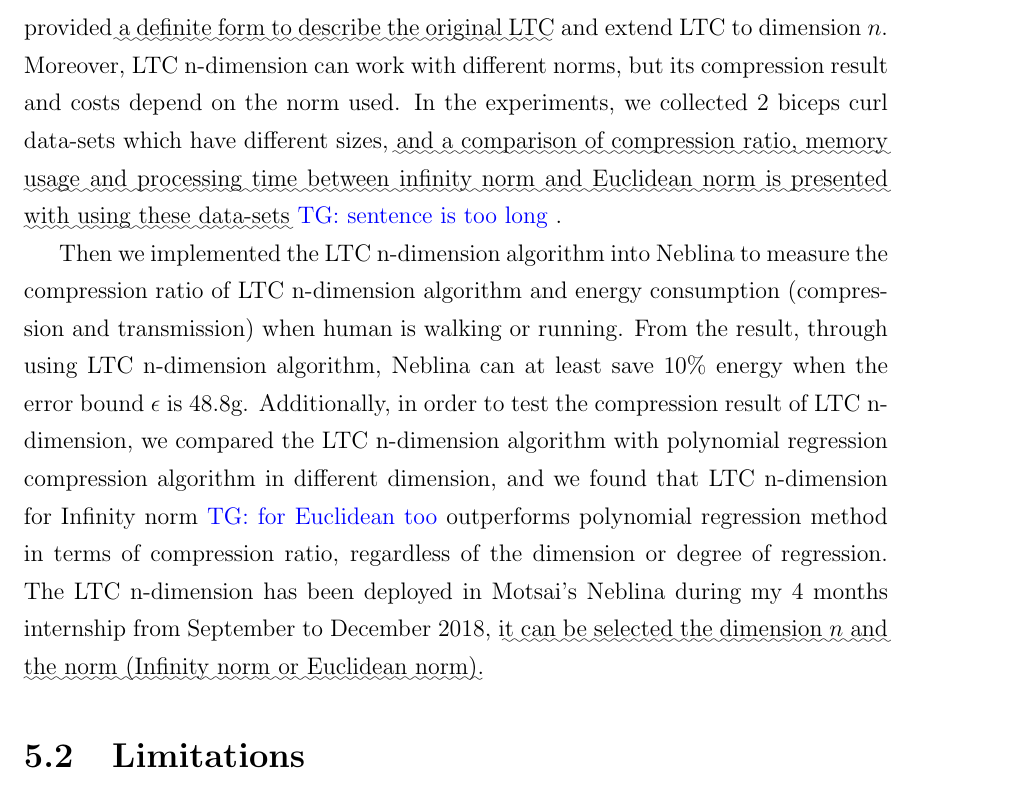
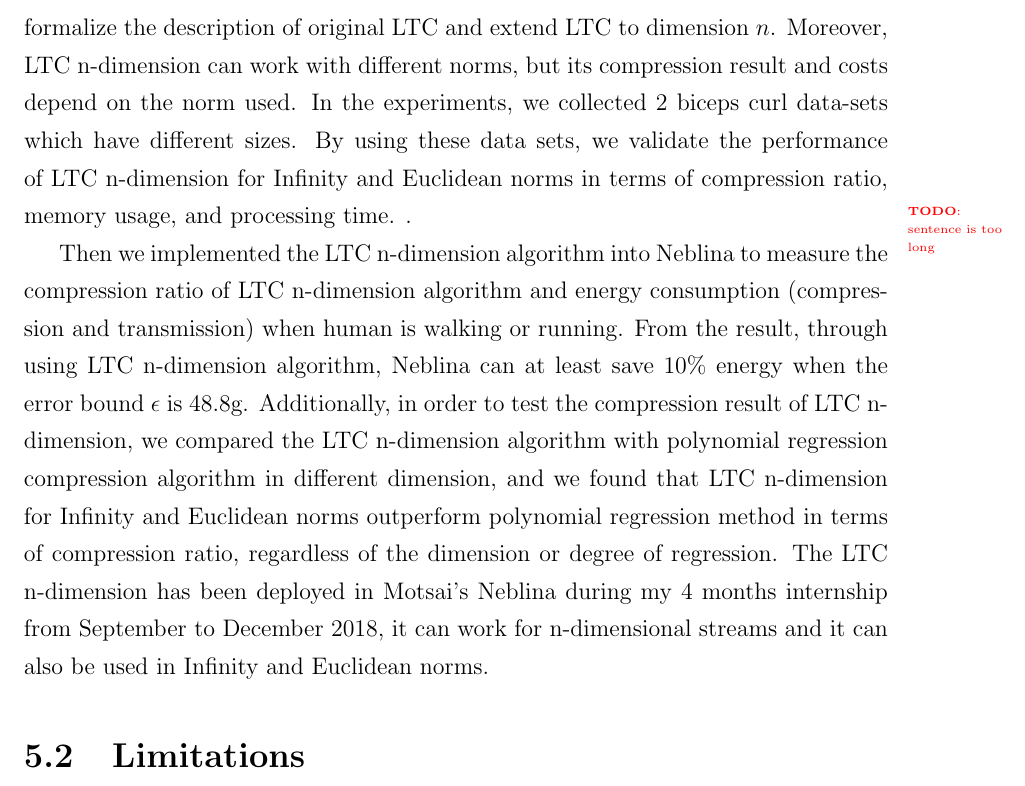
Before and after one commit to big-data-lab-team/report-data-streams, a LaTeX thesis (cuthesis.tex, which reads chapters/chapter5/Conclusion.tex): part of page 52 of 59, cut so that both start at the same text. Compiled offline with pdfLaTeX.

Commit message:
revised Ch5

```diff
--- a/chapters/chapter5/Conclusion.tex
+++ b/chapters/chapter5/Conclusion.tex
@@ -27,14 +27,18 @@ compression method and predicts data by a piece-wise linear function of time,
 but it guarantees that the reconstruct accuracy in $\epsilon$ ($\epsilon$ is the
 error bound we assigned).
 
-However, the original \acrshort{ltc} was only available for 1D
-streaming data. Thus, we provided \english{a definite form to describe the original
-\acrshort{ltc}} and extend \acrshort{ltc} to dimension $n$. Moreover, LTC
-n-dimension can work with different norms, but its compression result and costs
-depend on the norm used. In the experiments, we collected 2 biceps curl data-sets
-which have different sizes, \english{and a comparison of compression ratio, memory usage
-and processing time between infinity norm and Euclidean norm is presented with
-using these data-sets} \TG{sentence is too long}.
+However, the original \acrshort{ltc} was only available for 1D streaming data.
+Thus, we formalize the description of original \acrshort{ltc} and extend
+\acrshort{ltc} to dimension $n$. Moreover, LTC n-dimension can work with
+different norms, but its compression result and costs depend on the norm used.
+In the experiments, we collected 2 biceps curl data-sets which have different
+sizes. By using these data sets, we validate the performance of LTC n-dimension
+for Infinity and Euclidean norms in terms of compression ratio, memory usage,
+and processing time.
+% \english{and a comparison of compression ratio, memory usage
+% and processing time between infinity norm and Euclidean norm is presented with
+% using these data-sets}
+\todo{sentence is too long}.
 
 Then we implemented the LTC n-dimension algorithm into Neblina to measure the
 compression ratio of LTC n-dimension algorithm and energy consumption
@@ -43,11 +47,12 @@ result, through using LTC n-dimension algorithm, Neblina can at least save 10\%
 energy when the error bound $\epsilon$ is 48.8g. Additionally, in order to test
 the compression result of LTC n-dimension, we compared the LTC n-dimension
 algorithm with polynomial regression compression algorithm in different
-dimension, and we found that LTC n-dimension for Infinity norm \TG{for Euclidean too} outperforms
-polynomial regression method in terms of compression ratio, regardless of the
-dimension or degree of regression. The LTC n-dimension has been deployed in Motsai's Neblina during my 4
-months internship from September to December 2018, \english{it can be selected the
-dimension $n$ and the norm (Infinity norm or Euclidean norm)}.
+dimension, and we found that LTC n-dimension for Infinity and Euclidean norms
+outperform polynomial regression method in terms of compression ratio,
+regardless of the dimension or degree of regression. The LTC n-dimension has
+been deployed in Motsai's Neblina during my 4 months internship from September
+to December 2018, it can work for n-dimensional streams and it can also be used
+in Infinity and Euclidean norms.
 
 \section{Limitations}
 
```
